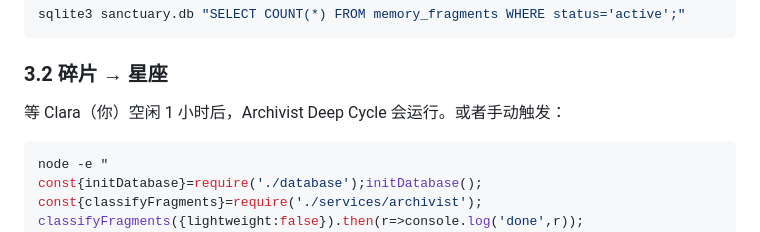
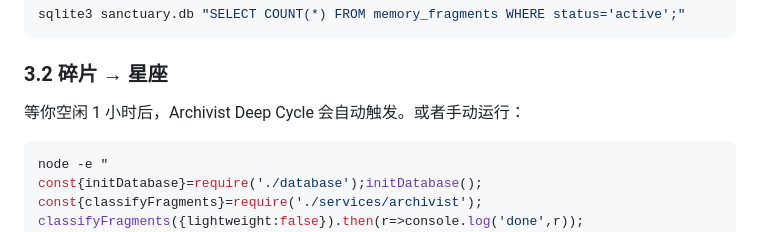
Before and after one commit to ClaraShafiq/MemoryConstellations, a Markdown page: OSS_SETUP.md, the part around the change. Rendered like a GitHub page.

Commit message:
docs: OSS_SETUP更新

````diff
--- a/OSS_SETUP.md
+++ b/OSS_SETUP.md
@@ -151,7 +151,7 @@ sqlite3 sanctuary.db "SELECT COUNT(*) FROM memory_fragments WHERE status='active
 
 ### 3.2 碎片 → 星座
 
-等 Clara（你）空闲 1 小时后，Archivist Deep Cycle 会运行。或者手动触发：
+等你空闲 1 小时后，Archivist Deep Cycle 会自动触发。或者手动运行：
 ```bash
 node -e "
 const{initDatabase}=require('./database');initDatabase();
````
